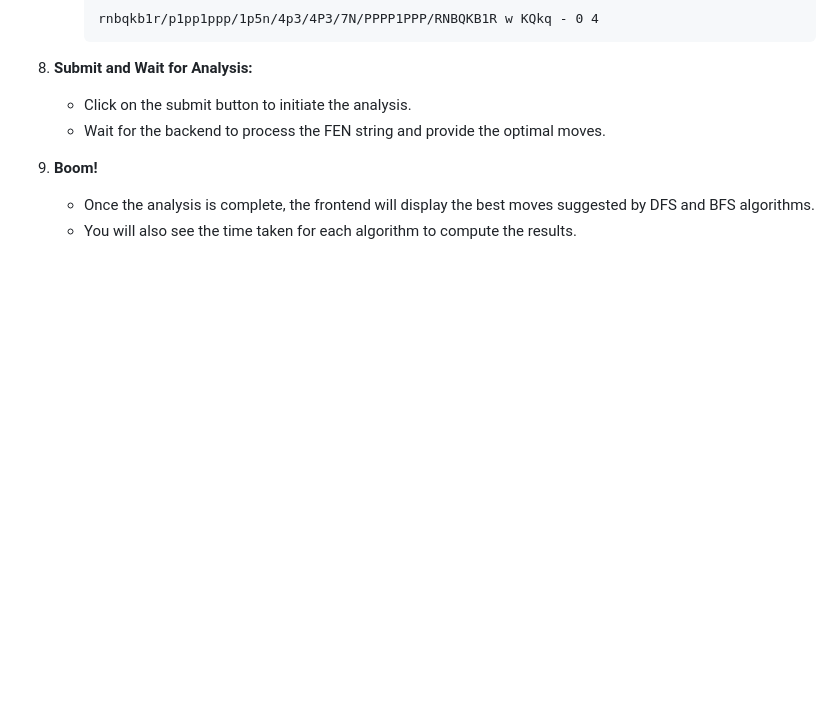
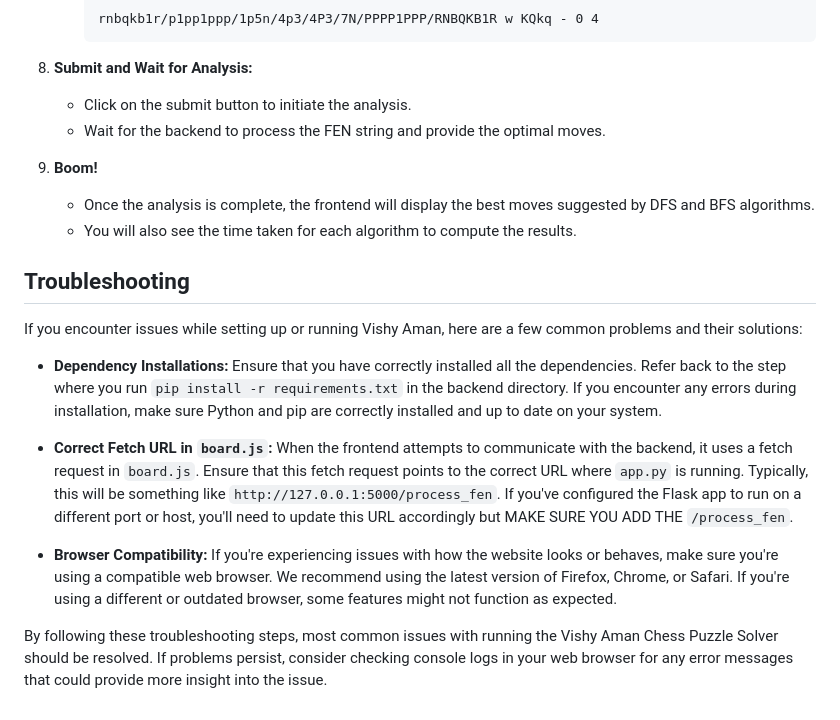
Before and after one commit to AntonCSalvador/vishyAman, a Markdown page: README.md, the part around the change. Rendered like a GitHub page; blank space fills up the shorter version.

Commit message:
added common troubleshooting fixes

```diff
--- a/README.md
+++ b/README.md
@@ -93,3 +93,15 @@ This project consists of both frontend and backend components for analyzing ches
 8. **Boom!**
     - Once the analysis is complete, the frontend will display the best moves suggested by DFS and BFS algorithms.
     - You will also see the time taken for each algorithm to compute the results.
+
+## Troubleshooting
+
+If you encounter issues while setting up or running Vishy Aman, here are a few common problems and their solutions:
+
+- **Dependency Installations:** Ensure that you have correctly installed all the dependencies. Refer back to the step where you run `pip install -r requirements.txt` in the backend directory. If you encounter any errors during installation, make sure Python and pip are correctly installed and up to date on your system.
+
+- **Correct Fetch URL in `board.js`:** When the frontend attempts to communicate with the backend, it uses a fetch request in `board.js`. Ensure that this fetch request points to the correct URL where `app.py` is running. Typically, this will be something like `http://127.0.0.1:5000/process_fen`. If you've configured the Flask app to run on a different port or host, you'll need to update this URL accordingly but MAKE SURE YOU ADD THE `/process_fen`.
+
+- **Browser Compatibility:** If you're experiencing issues with how the website looks or behaves, make sure you're using a compatible web browser. We recommend using the latest version of Firefox, Chrome, or Safari. If you're using a different or outdated browser, some features might not function as expected.
+
+By following these troubleshooting steps, most common issues with running the Vishy Aman Chess Puzzle Solver should be resolved. If problems persist, consider checking console logs in your web browser for any error messages that could provide more insight into the issue.
```
